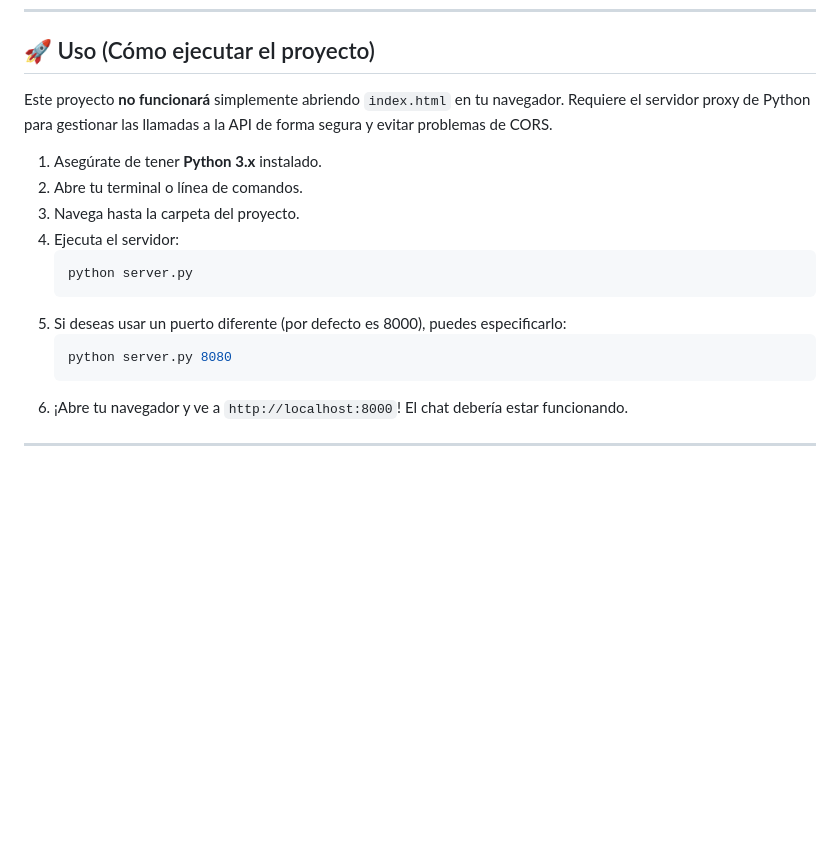
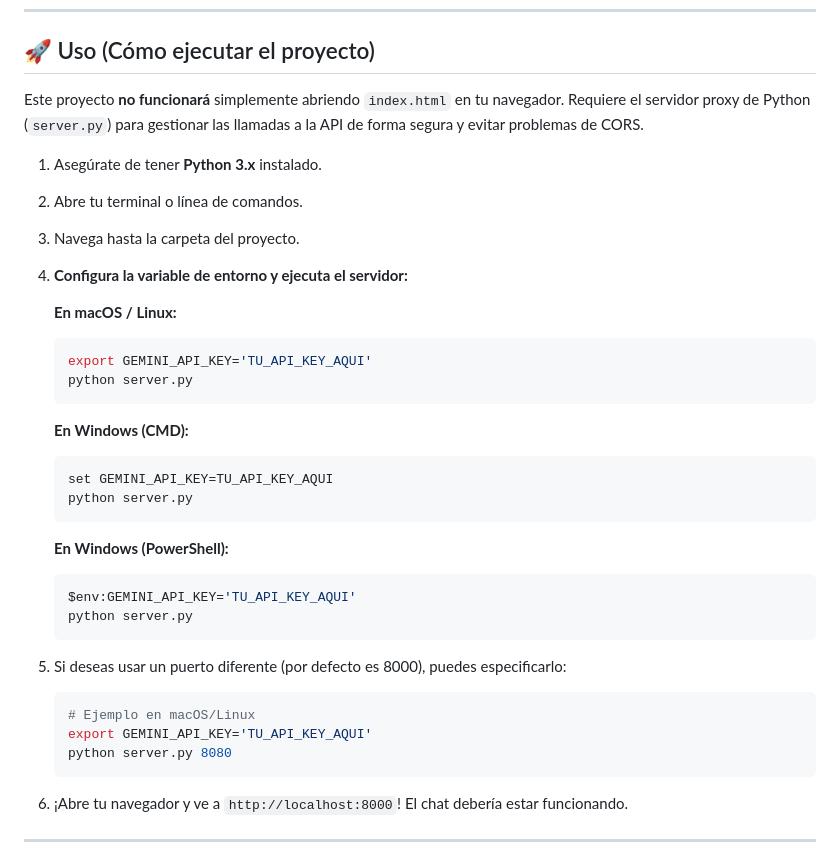
Before and after one commit to iDiagoValeta/portfolio-chat, a Markdown page: README.md, the part around the change printed below. Drawn GitHub-style; blank space fills up the shorter version.

````diff
--- a/README.md
+++ b/README.md
@@ -82,17 +77,34 @@ El chatbot no sabe nada de ti por defecto. Debes "enseñarle" dándole un contex
 
 ## 🚀 Uso (Cómo ejecutar el proyecto)
 
-Este proyecto **no funcionará** simplemente abriendo `index.html` en tu navegador. Requiere el servidor proxy de Python para gestionar las llamadas a la API de forma segura y evitar problemas de CORS.
+Este proyecto **no funcionará** simplemente abriendo `index.html` en tu navegador. Requiere el servidor proxy de Python (`server.py`) para gestionar las llamadas a la API de forma segura y evitar problemas de CORS.
 
 1.  Asegúrate de tener **Python 3.x** instalado.
 2.  Abre tu terminal o línea de comandos.
 3.  Navega hasta la carpeta del proyecto.
-4.  Ejecuta el servidor:
+4.  **Configura la variable de entorno y ejecuta el servidor:**
+
+    **En macOS / Linux:**
     ```bash
+    export GEMINI_API_KEY='TU_API_KEY_AQUI'
+    python server.py
+    ```
+
+    **En Windows (CMD):**
+    ```bash
+    set GEMINI_API_KEY=TU_API_KEY_AQUI
+    python server.py
+    ```
+
+    **En Windows (PowerShell):**
+    ```bash
+    $env:GEMINI_API_KEY='TU_API_KEY_AQUI'
     python server.py
     ```
 5.  Si deseas usar un puerto diferente (por defecto es 8000), puedes especificarlo:
     ```bash
+    # Ejemplo en macOS/Linux
+    export GEMINI_API_KEY='TU_API_KEY_AQUI'
     python server.py 8080
     ```
 6.  ¡Abre tu navegador y ve a `http://localhost:8000`! El chat debería estar funcionando.
````
Also changed, not shown: other parts of README.md (+23 -31 lines).
